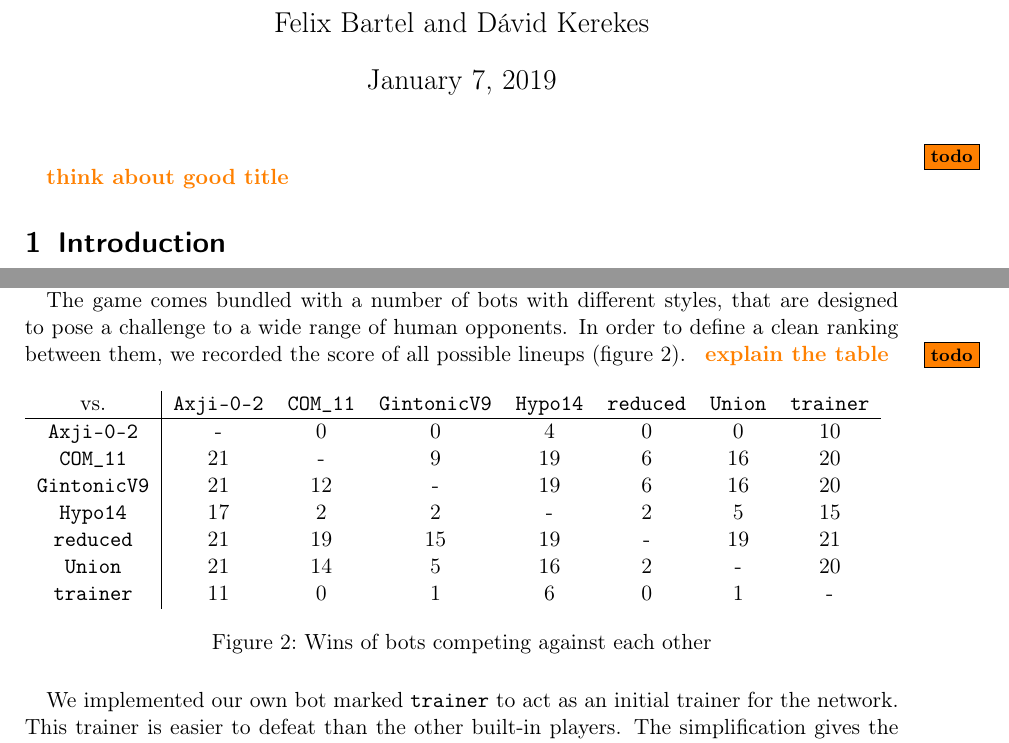
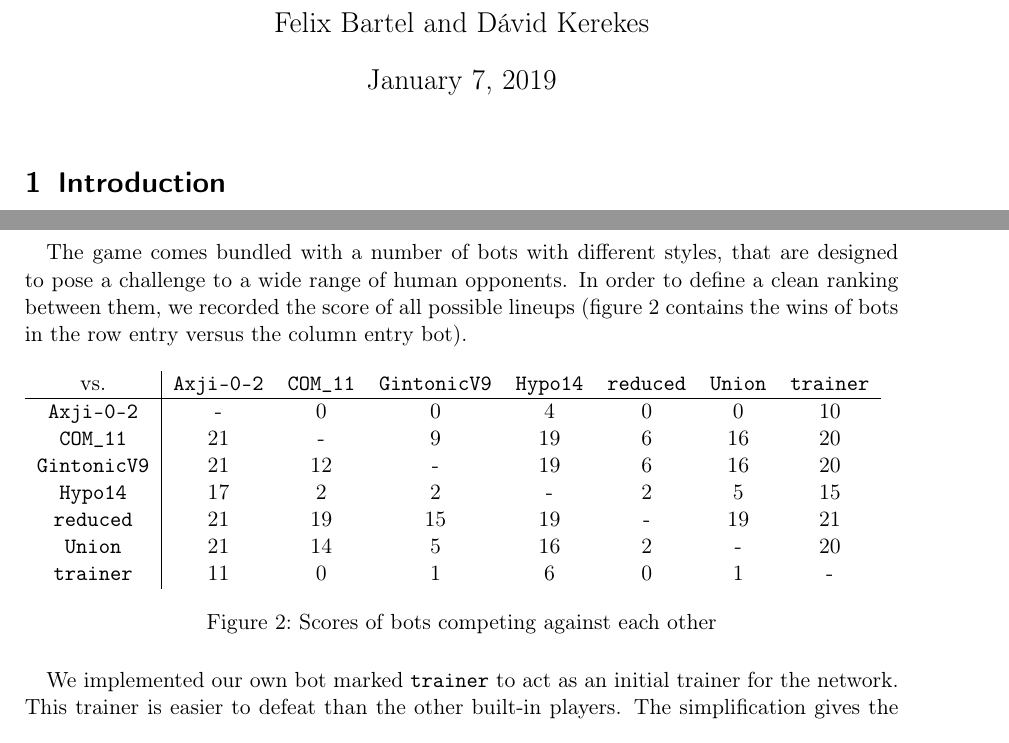
Before and after one commit to felixbartel/gaec_project, a LaTeX document (documentation/paper.tex): two parts of pages 1 and 2 of 13, joined at a grey line, cut so that both start at the same text. Compiled offline with pdfLaTeX.

Commit message:
More last fixes

```diff
--- a/documentation/paper.tex
+++ b/documentation/paper.tex
@@ -43,7 +43,6 @@
 \begin{document}
 
 \maketitle
-\todo{think about good title}
 
 \section{Introduction}
 
@@ -69,8 +68,7 @@ These arguments or a subset of them can then be used as input for the neural net
 The output should correspond to the possible movement options of the player, which consists of going right, going left, or jumping.
 Assuming the layers of the neural network have $n_1,\dots,n_L$ nodes we then have to optimize \(N = \sum_{l=1}^{L-1} (n_l+1) \, n_{l+1}\) number of variables.
 
-The game comes bundled with a number of bots with different styles, that are designed to pose a challenge to a wide range of human opponents. In order to define a clean ranking between them, we recorded the score of all possible lineups (figure \ref{tab:bot_vs_bot}).
-\todo{explain the table}
+The game comes bundled with a number of bots with different styles, that are designed to pose a challenge to a wide range of human opponents. In order to define a clean ranking between them, we recorded the score of all possible lineups (figure \ref{tab:bot_vs_bot} contains the wins of bots in the row entry versus the column entry bot).
 
 \begin{figure}[H]
 \begin{tabular}{c|ccccccc}
@@ -92,7 +90,7 @@ vs. &
 \texttt{trainer} & 11 & 0 & 1 & 6 & 0 & 1 & -
 \end{tabular}
 \label{tab:bot_vs_bot}
-\caption{Wins of bots competing against each other}
+\caption{Scores of bots competing against each other}
 \end{figure}
 
 We implemented our own bot marked \texttt{trainer} to act as an initial trainer for the network.
```
